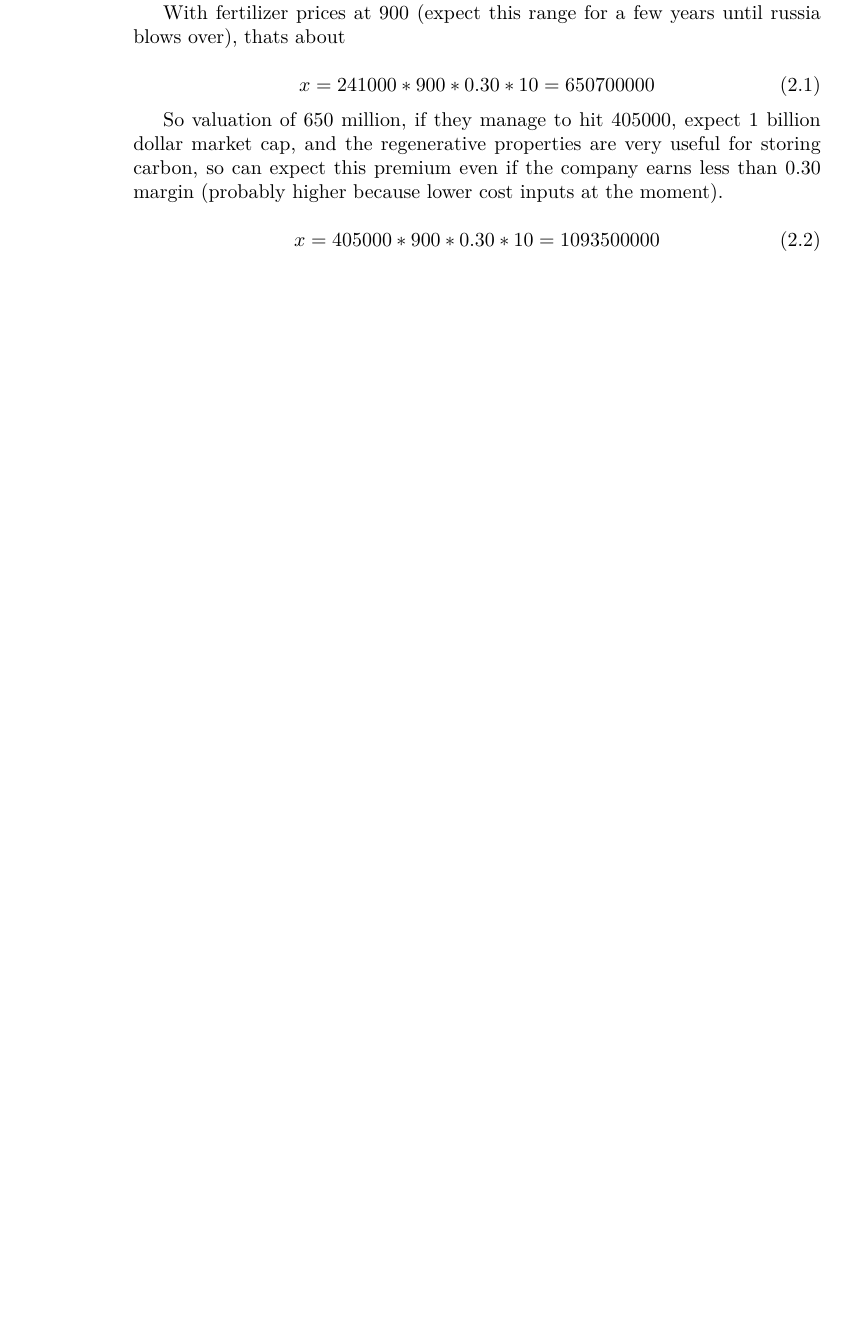
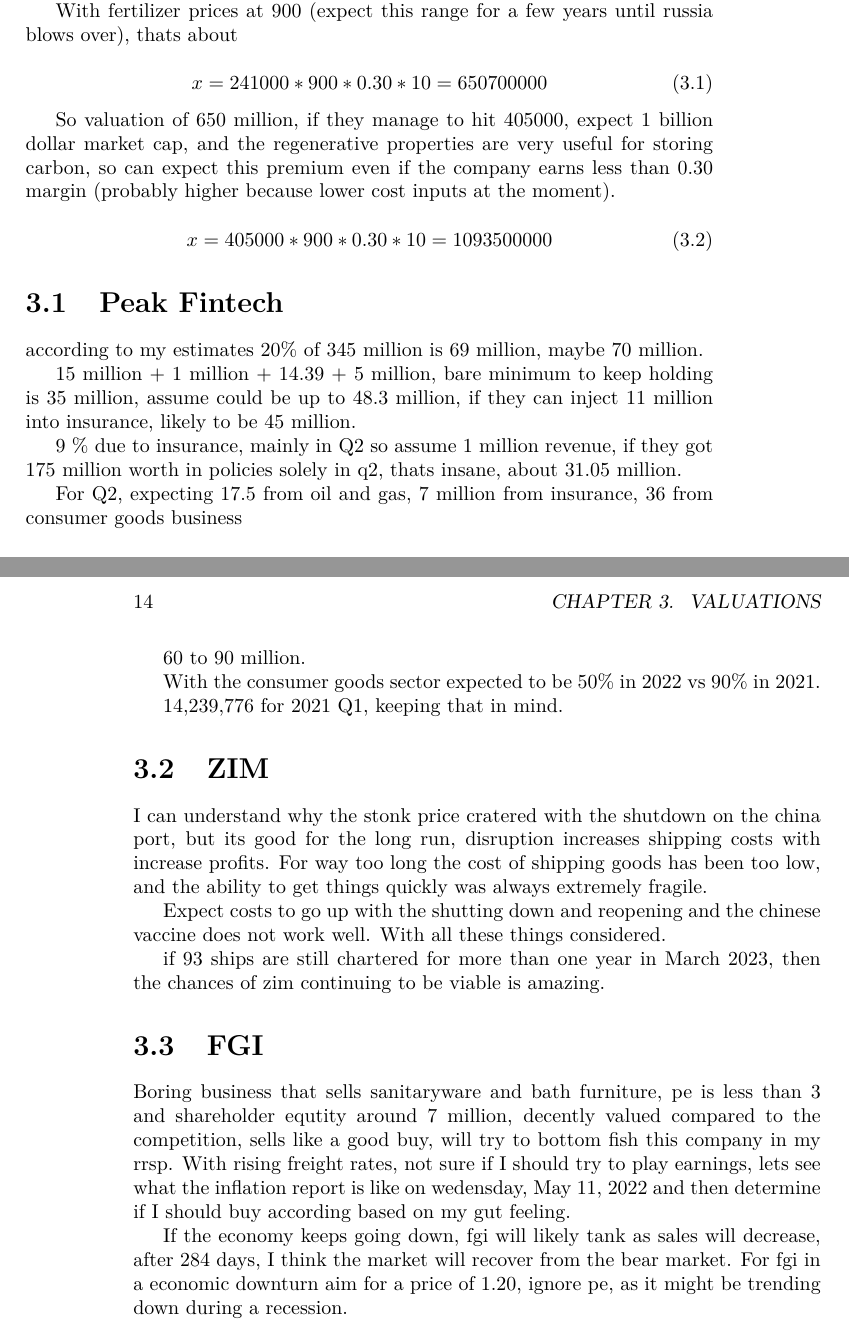
Before and after one commit to FriendlyUser/stonk_research, a LaTeX book (lwarp_template.tex, which reads src/content/research.tex): part of page 12 of 15 before the commit and two parts of pages 13 and 14 of 17 after it, the two joined at a grey line, cut so that both start at the same text, the shorter picture padded with empty space. Compiled offline with pdfLaTeX.

Commit message:
Adding some notes on fgi

```diff
--- a/src/content/research.tex
+++ b/src/content/research.tex
@@ -96,3 +98,37 @@
 \begin{equation}
   x = 405000*900*0.30*10 = 1093500000
 \end{equation}
+
+
+\section{Peak Fintech}
+
+according to my estimates 20\% of 345 million is 69 million, maybe 70 million.
+
+15 million + 1 million + 14.39 + 5 million, bare minimum to keep holding is 35 million, assume could be up to 48.3 million, if they can inject 11 million into insurance, likely to be 45 million.
+
+9 \% due to insurance, mainly in Q2 so assume 1 million revenue, if they got 175 million worth in policies solely in q2, thats insane, about 31.05 million.
+
+For Q2, expecting 17.5 from oil and gas, 7 million from insurance, 36 from consumer goods business
+
+60 to 90 million.
+
+With the consumer goods sector expected to be 50\% in 2022 vs 90\% in 2021.
+
+14,239,776 for 2021 Q1, keeping that in mind.
+
+
+\section{ZIM}
+
+I can understand why the stonk price cratered with the shutdown on the china port, but its good for the long run, disruption increases shipping costs with increase profits. For way too long the cost of shipping goods has been too low, and the ability to get things quickly was always extremely fragile.
+
+Expect costs to go up with the shutting down and reopening and the chinese vaccine does not work well.
+With all these things considered.
+
+if 93 ships are still chartered for more than one year in March 2023, then the chances of zim continuing to be viable is amazing.
+
+
+\section{FGI}
+
+Boring business that sells sanitaryware and bath furniture, pe is less than 3 and shareholder equtity around 7 million, decently valued compared to the competition, sells like a good buy, will try to bottom fish this company in my rrsp. With rising freight rates, not sure if I should try to play earnings, lets see what the inflation report is like on wedensday, May 11, 2022 and then determine if I should buy according based on my gut feeling.
+
+If the economy keeps going down, fgi will likely tank as sales will decrease, after 284 days, I think the market will recover from the bear market. For fgi in a economic downturn aim for a price of 1.20, ignore pe, as it might be trending down during a recession.
```
Also changed, not shown: src/content/research.tex (2 more changed lines).
